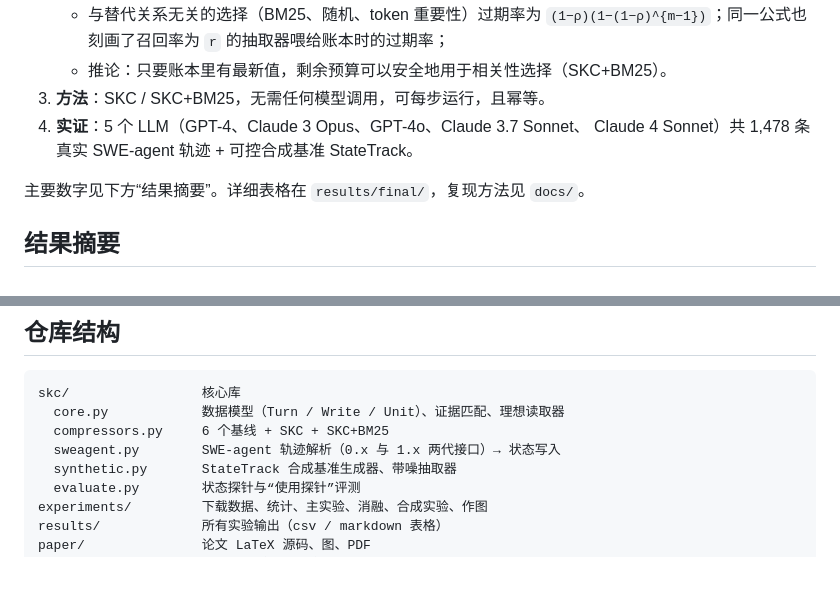
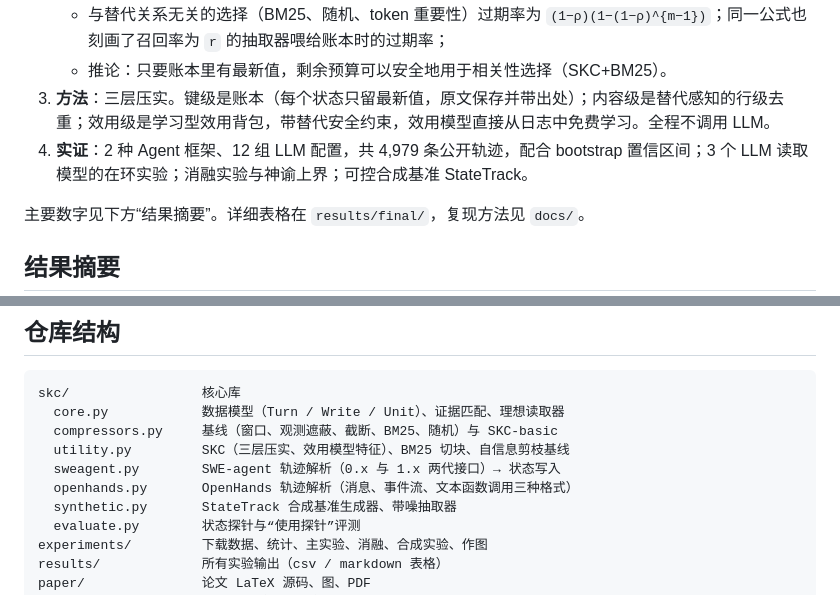
Before and after one commit to chen-maker999/paper, a Markdown page: README.md, 2 parts joined by grey strips. Rendered like a GitHub page; blank space fills up the shorter version.

Commit message:
README: update contributions and structure
Co-Authored-By: Claude Opus 5.5 <noreply@anthropic.com>
Claude-Session: https://claude.ai/code/session_01LLtb3AjyYrXf6gnSAArgSm

````diff
--- a/README.md
+++ b/README.md
@@ -25,9 +25,8 @@ Agent 的上下文不是“一段需要缩短的文本”，而是“一条不
    - 与替代关系无关的选择（BM25、随机、token 重要性）过期率为
      `(1−ρ)(1−(1−ρ)^{m−1})`；同一公式也刻画了召回率为 `r` 的抽取器喂给账本时的过期率；
    - 推论：只要账本里有最新值，剩余预算可以安全地用于相关性选择（SKC+BM25）。
-3. **方法**：SKC / SKC+BM25，无需任何模型调用，可每步运行，且幂等。
-4. **实证**：5 个 LLM（GPT-4、Claude 3 Opus、GPT-4o、Claude 3.7 Sonnet、
-   Claude 4 Sonnet）共 1,478 条真实 SWE-agent 轨迹 + 可控合成基准 StateTrack。
+3. **方法**：三层压实。键级是账本（每个状态只留最新值，原文保存并带出处）；内容级是替代感知的行级去重；效用级是学习型效用背包，带替代安全约束，效用模型直接从日志中免费学习。全程不调用 LLM。
+4. **实证**：2 种 Agent 框架、12 组 LLM 配置，共 4,979 条公开轨迹，配合 bootstrap 置信区间；3 个 LLM 读取模型的在环实验；消融实验与神谕上界；可控合成基准 StateTrack。
 
 主要数字见下方“结果摘要”。详细表格在 `results/final/`，复现方法见 `docs/`。
 
@@ -49,8 +48,10 @@ Agent 的上下文不是“一段需要缩短的文本”，而是“一条不
 ```
 skc/                 核心库
   core.py            数据模型（Turn / Write / Unit）、证据匹配、理想读取器
-  compressors.py     6 个基线 + SKC + SKC+BM25
+  compressors.py     基线（窗口、观测遮蔽、截断、BM25、随机）与 SKC-basic
+  utility.py         SKC（三层压实、效用模型特征）、BM25 切块、自信息剪枝基线
   sweagent.py        SWE-agent 轨迹解析（0.x 与 1.x 两代接口）→ 状态写入
+  openhands.py       OpenHands 轨迹解析（消息、事件流、文本函数调用三种格式）
   synthetic.py       StateTrack 合成基准生成器、带噪抽取器
   evaluate.py        状态探针与“使用探针”评测
 experiments/         下载数据、统计、主实验、消融、合成实验、作图
````
